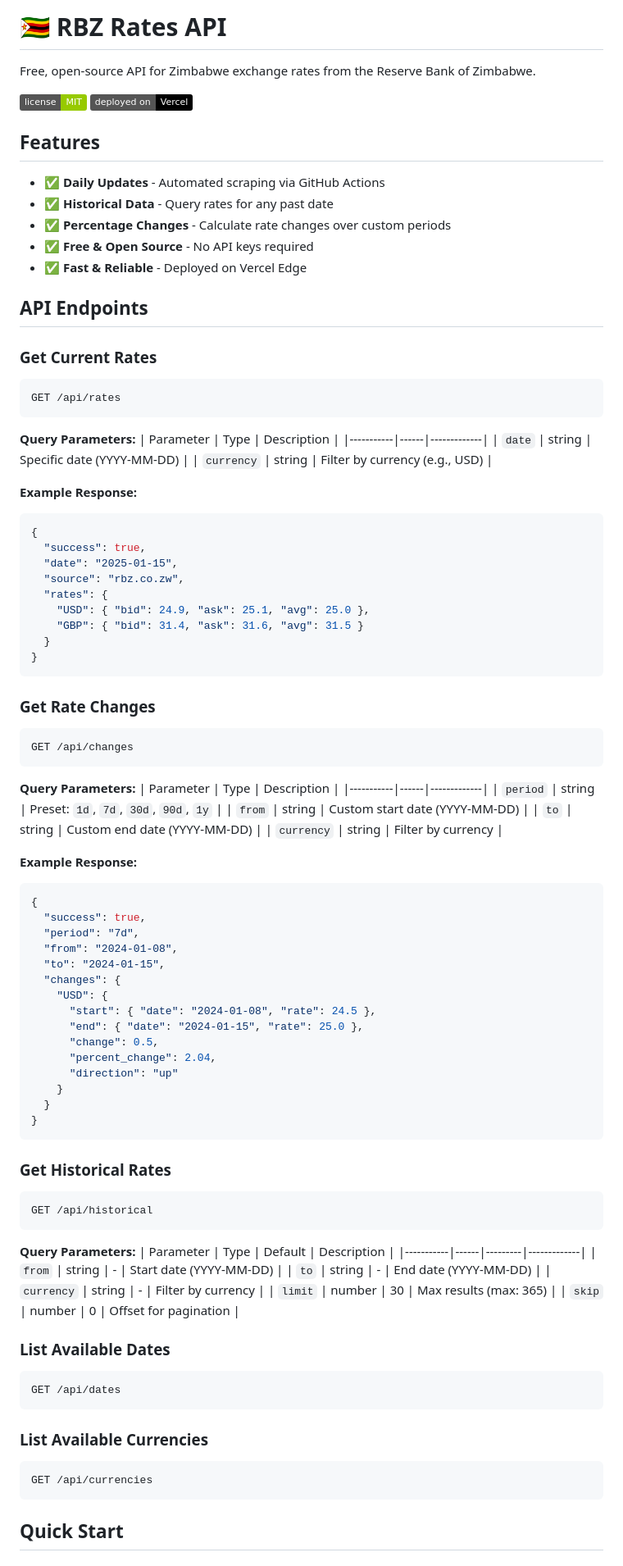
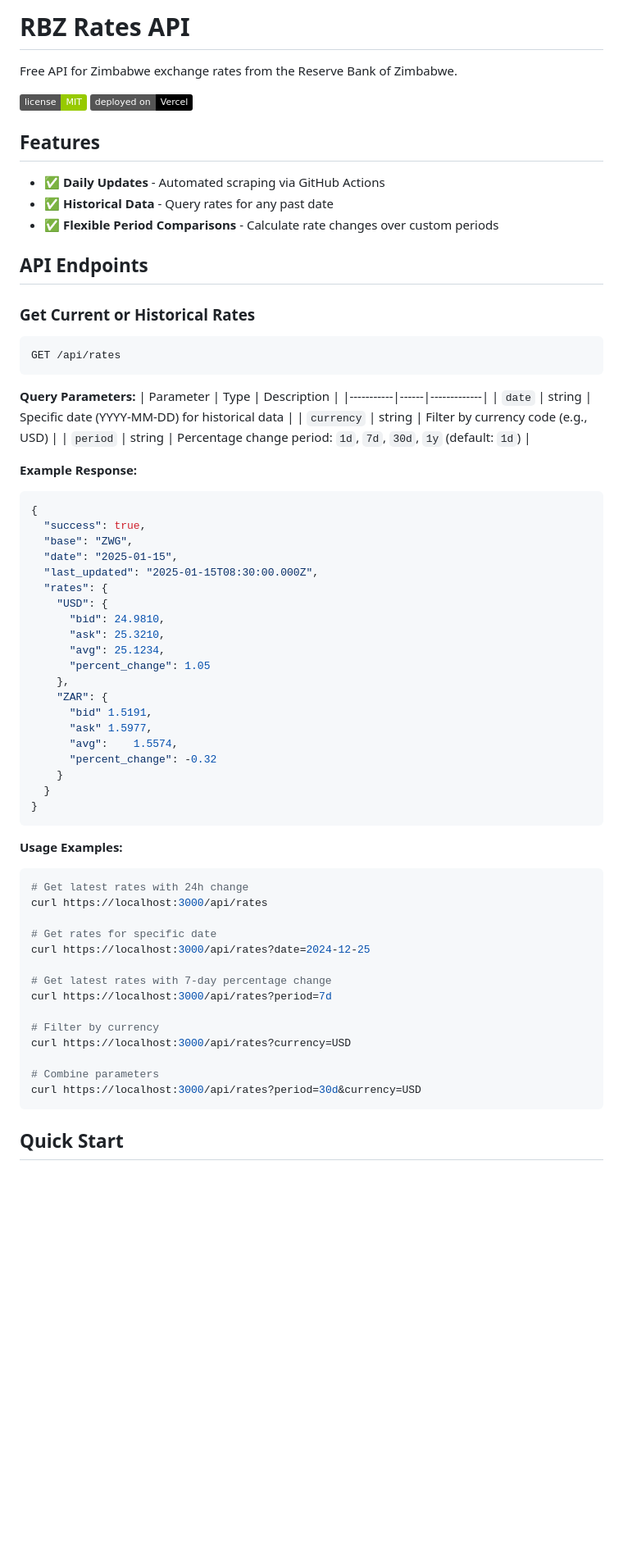
Before and after one commit to brendmung/usd-zwg-exchange-rate-api, a Markdown page: README.md, the part around the change printed below. Shown: that part at 82% size. Drawn GitHub-style; badges without logos; blank space fills up the shorter version.

````diff
--- a/README.md
+++ b/README.md
@@ -1,6 +1,6 @@
-# 🇿🇼 RBZ Rates API
+# RBZ Rates API
 
-Free, open-source API for Zimbabwe exchange rates from the Reserve Bank of Zimbabwe.
+Free API for Zimbabwe exchange rates from the Reserve Bank of Zimbabwe.
 
 ![License](https://img.shields.io/badge/license-MIT-green)
 ![Vercel](https://img.shields.io/badge/deployed%20on-Vercel-black)
@@ -9,13 +9,11 @@ Free, open-source API for Zimbabwe exchange rates from the Reserve Bank of Zimba
 
 - ✅ **Daily Updates** - Automated scraping via GitHub Actions
 - ✅ **Historical Data** - Query rates for any past date
-- ✅ **Percentage Changes** - Calculate rate changes over custom periods
-- ✅ **Free & Open Source** - No API keys required
-- ✅ **Fast & Reliable** - Deployed on Vercel Edge
+- ✅ **Flexible Period Comparisons** - Calculate rate changes over custom periods
 
 ## API Endpoints
 
-### Get Current Rates
+### Get Current or Historical Rates
 
 ```
 GET /api/rates
@@ -24,80 +22,51 @@ GET /api/rates
 **Query Parameters:**
 | Parameter | Type | Description |
 |-----------|------|-------------|
-| `date` | string | Specific date (YYYY-MM-DD) |
-| `currency` | string | Filter by currency (e.g., USD) |
+| `date` | string | Specific date (YYYY-MM-DD) for historical data |
+| `currency` | string | Filter by currency code (e.g., USD) |
+| `period` | string | Percentage change period: `1d`, `7d`, `30d`, `1y` (default: `1d`) |
 
 **Example Response:**
 ```json
 {
   "success": true,
+  "base": "ZWG",
   "date": "2025-01-15",
-  "source": "rbz.co.zw",
+  "last_updated": "2025-01-15T08:30:00.000Z",
   "rates": {
-    "USD": { "bid": 24.9, "ask": 25.1, "avg": 25.0 },
-    "GBP": { "bid": 31.4, "ask": 31.6, "avg": 31.5 }
-  }
-}
-```
-
-### Get Rate Changes
-
-```
-GET /api/changes
-```
-
-**Query Parameters:**
-| Parameter | Type | Description |
-|-----------|------|-------------|
-| `period` | string | Preset: `1d`, `7d`, `30d`, `90d`, `1y` |
-| `from` | string | Custom start date (YYYY-MM-DD) |
-| `to` | string | Custom end date (YYYY-MM-DD) |
-| `currency` | string | Filter by currency |
-
-**Example Response:**
-```json
-{
-  "success": true,
-  "period": "7d",
-  "from": "2024-01-08",
-  "to": "2024-01-15",
-  "changes": {
     "USD": {
-      "start": { "date": "2024-01-08", "rate": 24.5 },
-      "end": { "date": "2024-01-15", "rate": 25.0 },
-      "change": 0.5,
-      "percent_change": 2.04,
-      "direction": "up"
+      "bid": 24.9810,
+      "ask": 25.3210,
+      "avg": 25.1234,
+      "percent_change": 1.05
+    },
+    "ZAR": {
+      "bid"	1.5191,
+      "ask"	1.5977,
+      "avg":	1.5574,
+      "percent_change": -0.32
     }
   }
 }
 ```
 
-### Get Historical Rates
+**Usage Examples:**
 
-```
-GET /api/historical
-```
+```bash
+# Get latest rates with 24h change
+curl https://localhost:3000/api/rates
 
-**Query Parameters:**
-| Parameter | Type | Default | Description |
-|-----------|------|---------|-------------|
-| `from` | string | - | Start date (YYYY-MM-DD) |
-| `to` | string | - | End date (YYYY-MM-DD) |
-| `currency` | string | - | Filter by currency |
-| `limit` | number | 30 | Max results (max: 365) |
-| `skip` | number | 0 | Offset for pagination |
+# Get rates for specific date
+curl https://localhost:3000/api/rates?date=2024-12-25
 
-### List Available Dates
+# Get latest rates with 7-day percentage change
+curl https://localhost:3000/api/rates?period=7d
 
-```
-GET /api/dates
-```
+# Filter by currency
+curl https://localhost:3000/api/rates?currency=USD
 
-### List Available Currencies
-
-```
-GET /api/currencies
+# Combine parameters
+curl https://localhost:3000/api/rates?period=30d&currency=USD
 ```
 
 ## Quick Start
````
Also changed, not shown: other parts of README.md (+32 -29 lines).
